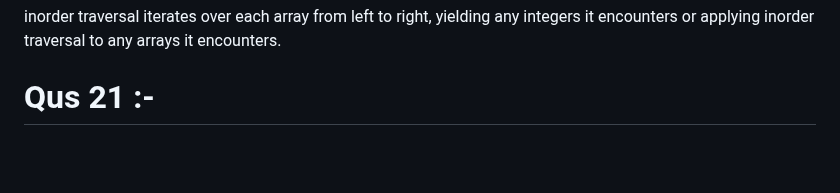
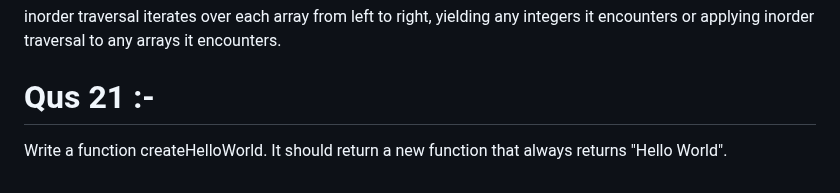
Before and after one commit to MayankMishra4998/JavaScript-LeetCode, a Markdown page: README.md, the part around the change. Rendered like a GitHub page; blank space fills up the shorter version.

```diff
--- a/README.md
+++ b/README.md
@@ -144,3 +144,4 @@ inorder traversal iterates over each array from left to right, yielding any inte
 
 
 # Qus 21 :-
+Write a function createHelloWorld. It should return a new function that always returns "Hello World".
```
